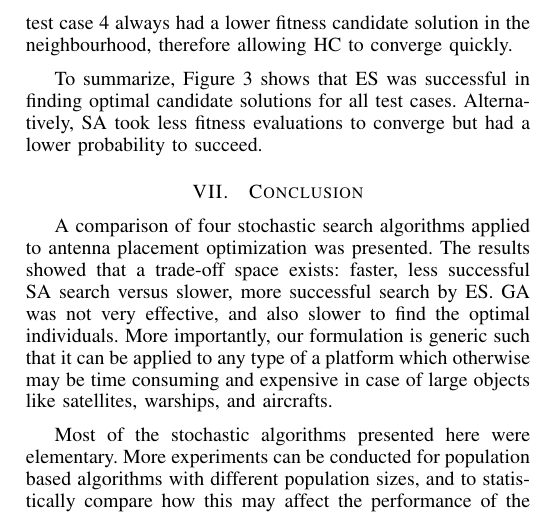
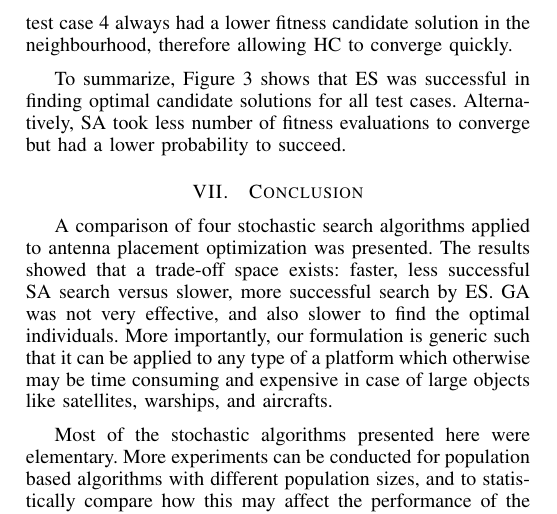
Before and after one commit to ajauhri/quals, a LaTeX paper (paper/final_eap.tex): part of page 4 of 5, cut so that both start at the same text. Compiled offline with pdfLaTeX.

Commit message:
minor edit

```diff
--- a/paper/final_eap.tex
+++ b/paper/final_eap.tex
@@ -193,7 +193,7 @@ Regions in the plot where the mean best fitness of GA/ES is constant relates to
 
 As known in general, the HC algorithm made progress only in the initial phases of the run and got stuck in local optimums. The purpose for inclusion of such a random search algorithm was to highlight that antenna placements may not always be a trivial optimization task. The search landscape for test case 4 always had a lower fitness candidate solution in the neighbourhood, therefore allowing HC to converge quickly.
 
-To summarize, Figure \ref{fig:tc_mf} shows that ES was successful in finding optimal candidate solutions for all test cases. Alternatively, SA took less fitness evaluations to converge but had a lower probability to succeed.
+To summarize, Figure \ref{fig:tc_mf} shows that ES was successful in finding optimal candidate solutions for all test cases. Alternatively, SA took less number of fitness evaluations to converge but had a lower probability to succeed.
 \begin{figure*}
     \centering
     \begin{subfigure}{\columnwidth}
```
Also changed, not shown: paper/final_eap.pdf, 1 other file.
